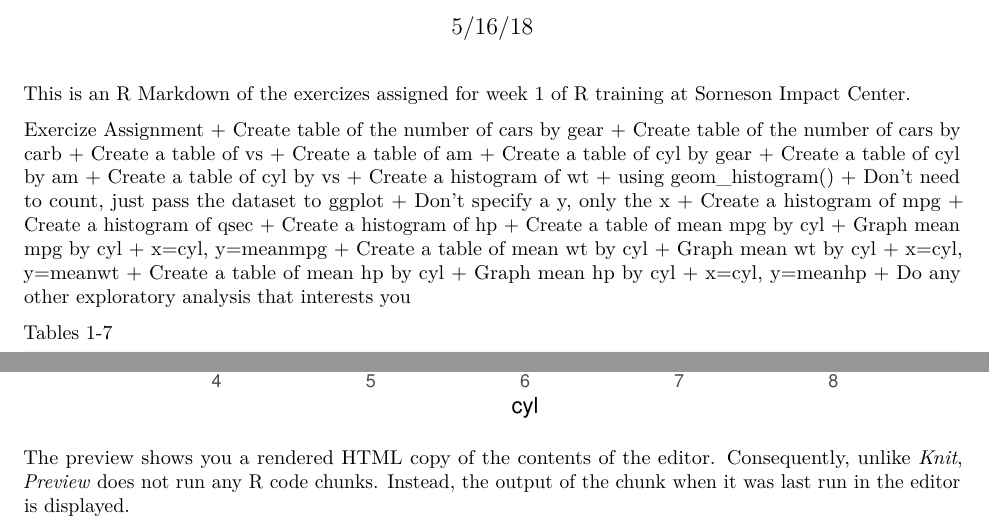
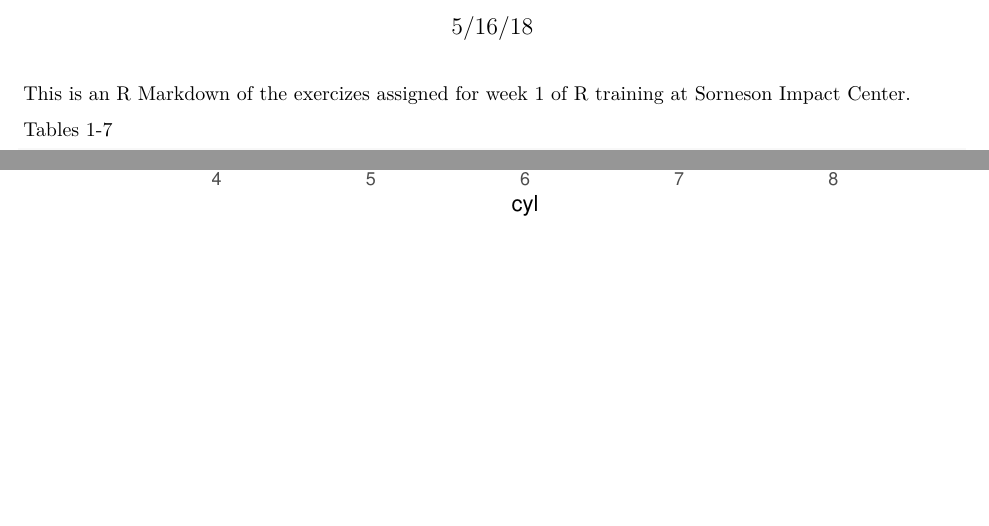
Before and after one commit to LukeTuttle/R-Exercizes-wk.1, an R Markdown document (week 1 exercizes markdown.Rmd): two parts of pages 1 and 8 of 8, joined at a grey line, cut so that both start at the same text, the shorter picture padded with empty space. Rendered offline with R 4.5, knitr and Pandoc, then LaTeX, with nearby package versions.

Commit message:
Finished Worksheet

````diff
--- a/week 1 exercizes markdown.Rmd
+++ b/week 1 exercizes markdown.Rmd
@@ -18,33 +18,6 @@ library(lubridate)
 
 ```
 
-Exercize Assignment
-+ Create table of the number of cars by gear
-+ Create table of the number of cars by carb
-+ Create a table of vs
-+ Create a table of am
-+ Create a table of cyl by gear
-+ Create a table of cyl by am
-+ Create a table of cyl by vs
-+ Create a histogram of wt
-+ using geom_histogram()
-+ Don’t need to count, just pass the dataset to
-  ggplot
-+ Don’t specify a y, only the x
-+ Create a histogram of mpg
-+ Create a histogram of qsec
-+ Create a histogram of hp
-+ Create a table of mean mpg by cyl
-+ Graph mean mpg by cyl
-+ x=cyl, y=meanmpg
-+ Create a table of mean wt by cyl
-+ Graph mean wt by cyl
-+ x=cyl, y=meanwt
-+ Create a table of mean hp by cyl
-+ Graph mean hp by cyl
-+ x=cyl, y=meanhp
-+ Do any other exploratory analysis that
-interests you
 
 
 Tables 1-7
@@ -131,11 +104,3 @@ meanhp_cyl <- mtcars %>%
 ggplot(meanhp_cyl, aes(x = cyl, y = meanhp)) +
   geom_col(width = 1)
 ```
-
-
-
-
-
-
-
-The preview shows you a rendered HTML copy of the contents of the editor. Consequently, unlike *Knit*, *Preview* does not run any R code chunks. Instead, the output of the chunk when it was last run in the editor is displayed.
````
Also changed, not shown: week_1_exercizes_markdown.pdf (added).
